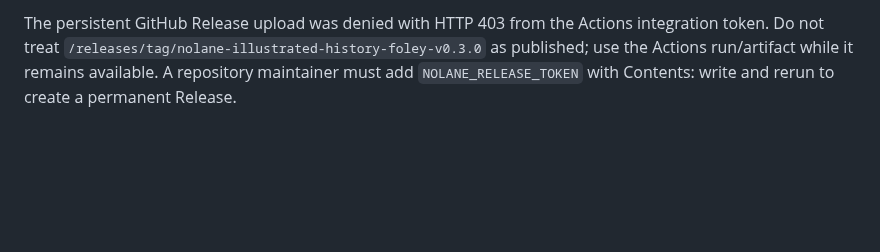
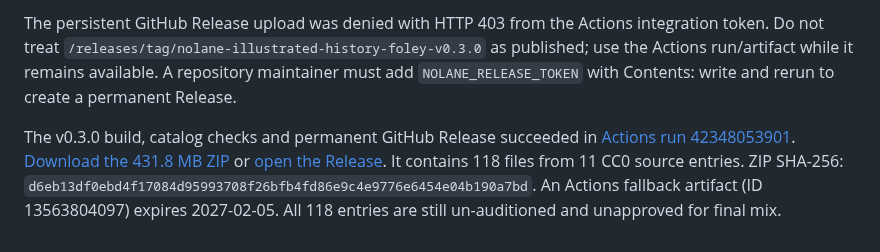
Before and after one commit to Nolane-x/video, a Markdown page: integrations/nolane-video-command-center-overlay/README.md, the part around the change. GitHub-like rendering; blank space fills up the shorter version.

Commit message:
Record verified permanent v0.3.0 release and update Cannae cue plan: integrations/nolane-video-command-center-overlay/README.md

```diff
--- a/integrations/nolane-video-command-center-overlay/README.md
+++ b/integrations/nolane-video-command-center-overlay/README.md
@@ -83,3 +83,6 @@ The v0.3.0 acquisition, decode and catalog checks passed. Its 432 MB Actions art
 The v0.3.0 acquisition and decode/catalog checks passed: **118 audio files from 11 item-level CC0 sources**. The ZIP is delivered as Actions artifact `illustrated-history-foley-cc0-18` (ID `13563793933`) in [run 42347935721](https://github.com/Nolane-x/video/actions/runs/42347935721), available until **2027-02-05 06:38:50 UTC**. Inner package SHA-256: `c5dbb1f639b6a96c0533657e983994ba99eb67ce9b86c2605f2f9de11eeced40`. Outer artifact SHA-256: `37dade9eddadb006c03779de5a98edacc8f824d396c8ceafdb1a0c9acec5d3a5`.
 
 The persistent GitHub Release upload was denied with HTTP 403 from the Actions integration token. Do not treat `/releases/tag/nolane-illustrated-history-foley-v0.3.0` as published; use the Actions run/artifact while it remains available. A repository maintainer must add `NOLANE_RELEASE_TOKEN` with Contents: write and rerun to create a permanent Release.
+
+
+The v0.3.0 build, catalog checks and permanent GitHub Release succeeded in [Actions run 42348053901](https://github.com/Nolane-x/video/actions/runs/42348053901). [Download the 431.8 MB ZIP](https://github.com/Nolane-x/video/releases/download/nolane-illustrated-history-foley-v0.3.0/nolane-illustrated-history-foley-v0.3.0.zip) or [open the Release](https://github.com/Nolane-x/video/releases/tag/nolane-illustrated-history-foley-v0.3.0). It contains 118 files from 11 CC0 source entries. ZIP SHA-256: `d6eb13df0ebd4f17084d95993708f26bfb4fd86e9c4e9776e6454e04b190a7bd`. An Actions fallback artifact (ID 13563804097) expires 2027-02-05. All 118 entries are still un-auditioned and unapproved for final mix.
```
